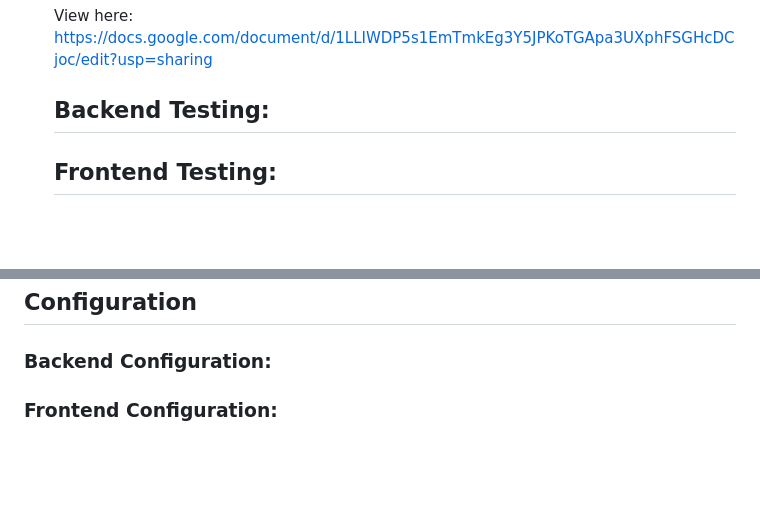
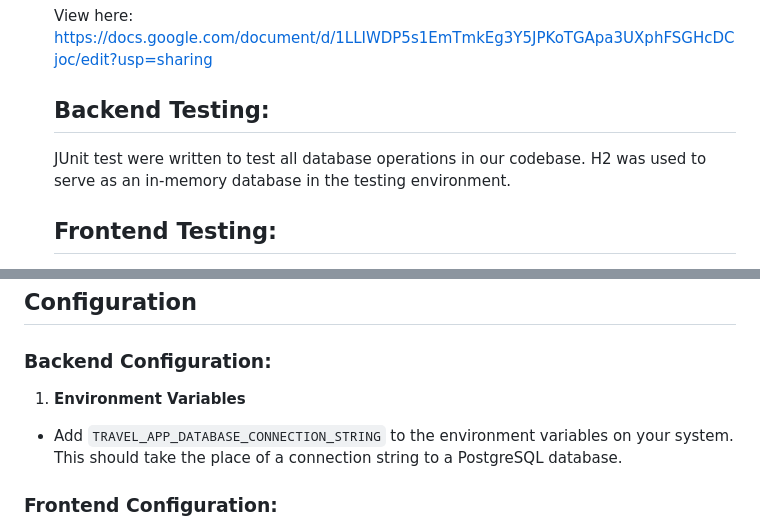
Before and after one commit to Sejal135/520GroupProject4, a Markdown page: README.md, 2 parts joined by grey strips. Rendered like a GitHub page; blank space fills up the shorter version.

```diff
--- a/README.md
+++ b/README.md
@@ -52,6 +52,8 @@ We aim to have 5 main features in our application as listed below:
    View here: https://docs.google.com/document/d/1LLIWDP5s1EmTmkEg3Y5JPKoTGApa3UXphFSGHcDCjoc/edit?usp=sharing
 
    ## Backend Testing:
+
+   JUnit test were written to test all database operations in our codebase. H2 was used to serve as an in-memory database in the testing environment.
 
    ## Frontend Testing:
    Given the project's timeline, our team prioritized core functionality over automated testing to ensure the application met its key deliverables.
@@ -134,6 +136,8 @@ We aim to have 5 main features in our application as listed below:
 
 ## Configuration
 ### Backend Configuration:
+1. **Environment Variables**
+  - Add `TRAVEL_APP_DATABASE_CONNECTION_STRING` to the environment variables on your system. This should take the place of a connection string to a PostgreSQL database.
 
 ### Frontend Configuration:
 1. **Environment Variables:**
```
